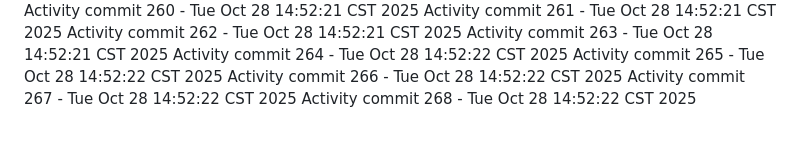
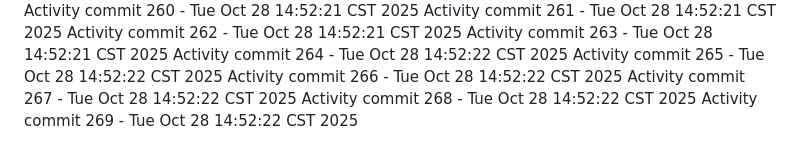
Before and after one commit to Adoptsomekids/Invitacion-Cumple-Fanny-Giacomo, a Markdown page: README.md, the part around the change. GitHub-like rendering.

Commit message:
Automated activity update 269/1761684742

```diff
--- a/README.md
+++ b/README.md
@@ -268,3 +268,4 @@ Activity commit 265 - Tue Oct 28 14:52:22 CST 2025
 Activity commit 266 - Tue Oct 28 14:52:22 CST 2025
 Activity commit 267 - Tue Oct 28 14:52:22 CST 2025
 Activity commit 268 - Tue Oct 28 14:52:22 CST 2025
+Activity commit 269 - Tue Oct 28 14:52:22 CST 2025
```
